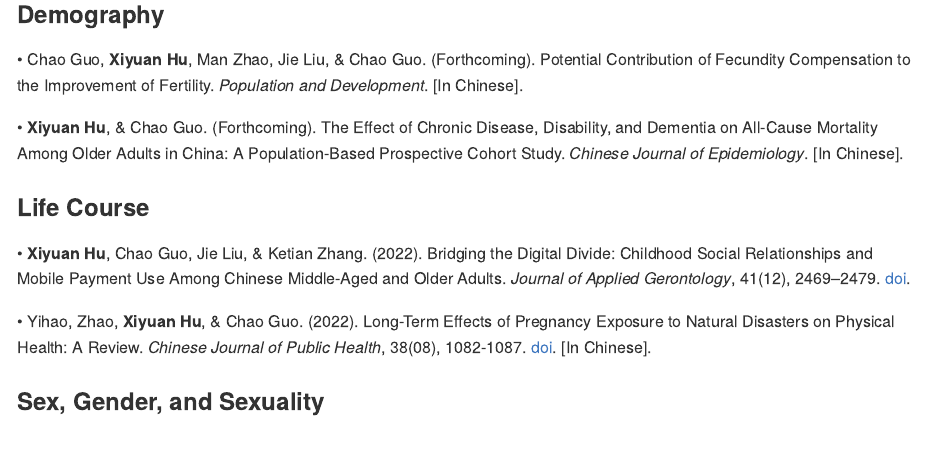
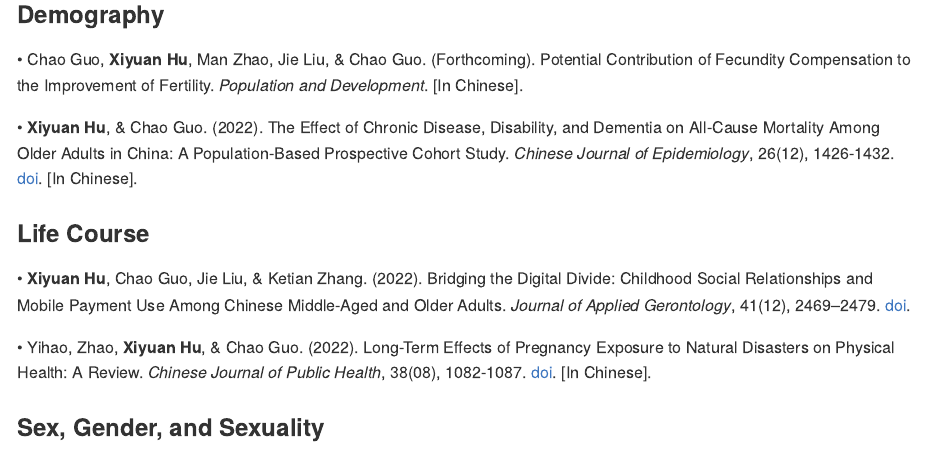
Before and after one commit to Pixaoxiuxia/sky, an R Markdown document (content/Publications.Rmd): the page in a window 1100 px wide, from 700 px down. The pictures show the output file content/Publications.md that the author committed with the source, drawn offline in the style of GitHub.

Commit message:
20230105paper

```diff
--- a/content/Publications.Rmd
+++ b/content/Publications.Rmd
@@ -29,8 +29,7 @@ output:
 
 • Chao Guo, **Xiyuan Hu**, Man Zhao, Jie Liu, & Chao Guo. (Forthcoming). Potential Contribution of Fecundity Compensation to the Improvement of Fertility. *Population and Development*. [In Chinese].
 
-• **Xiyuan Hu**, & Chao Guo. (Forthcoming). The Effect of Chronic Disease, Disability, and Dementia on All-Cause Mortality Among Older Adults in China: A Population-Based Prospective Cohort Study. *Chinese Journal of Epidemiology*. [In Chinese].
-
+• **Xiyuan Hu**, & Chao Guo. (2022). The Effect of Chronic Disease, Disability, and Dementia on All-Cause Mortality Among Older Adults in China: A Population-Based Prospective Cohort Study. *Chinese Journal of Epidemiology*, 26(12), 1426-1432. [doi](https://zhjbkz.ahmu.edu.cn/cn/article/doi/10.16462/j.cnki.zhjbkz.2022.12.011). [In Chinese].
 
 ### Life Course
 
```
Also changed, not shown: content/Publications.md.
